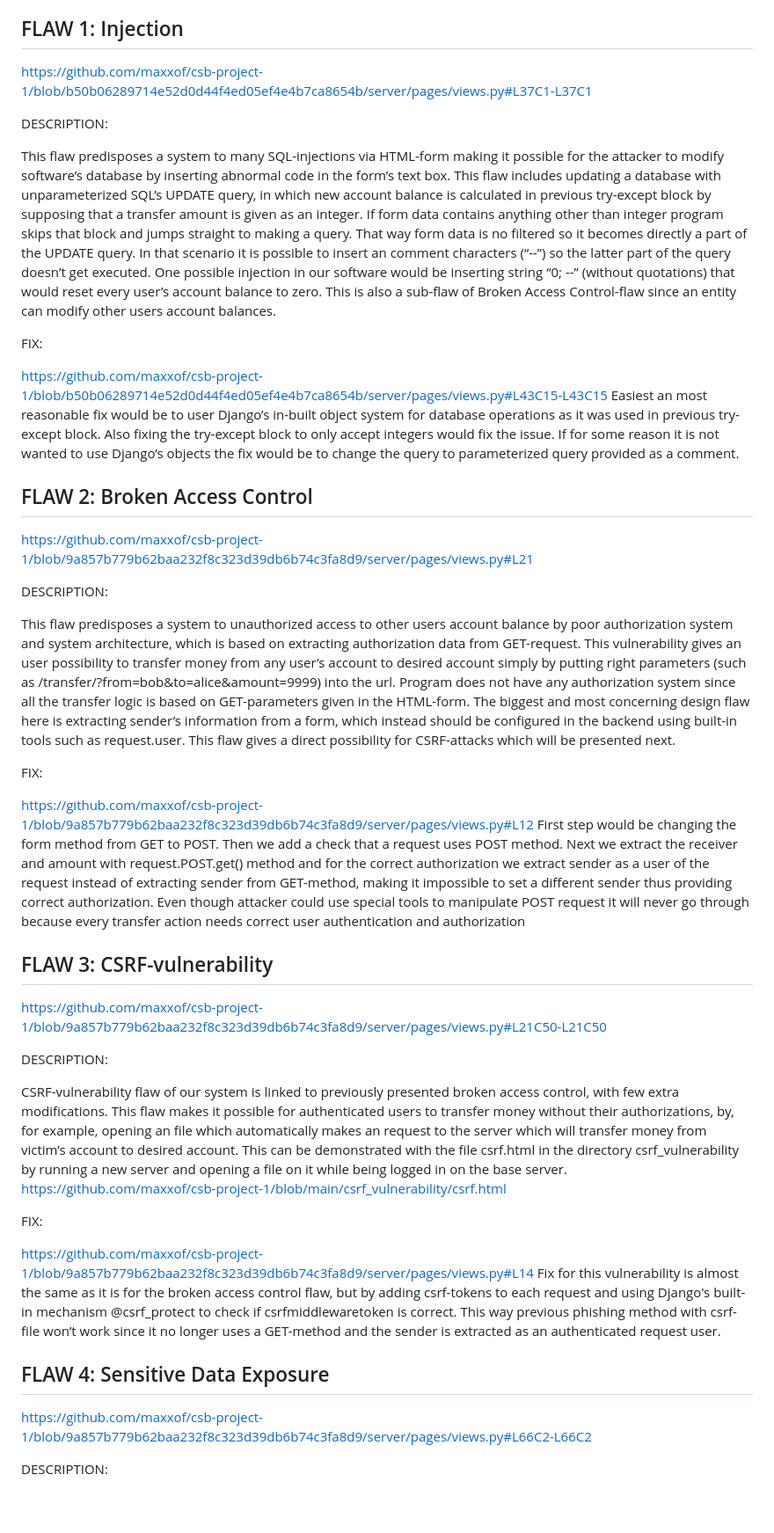
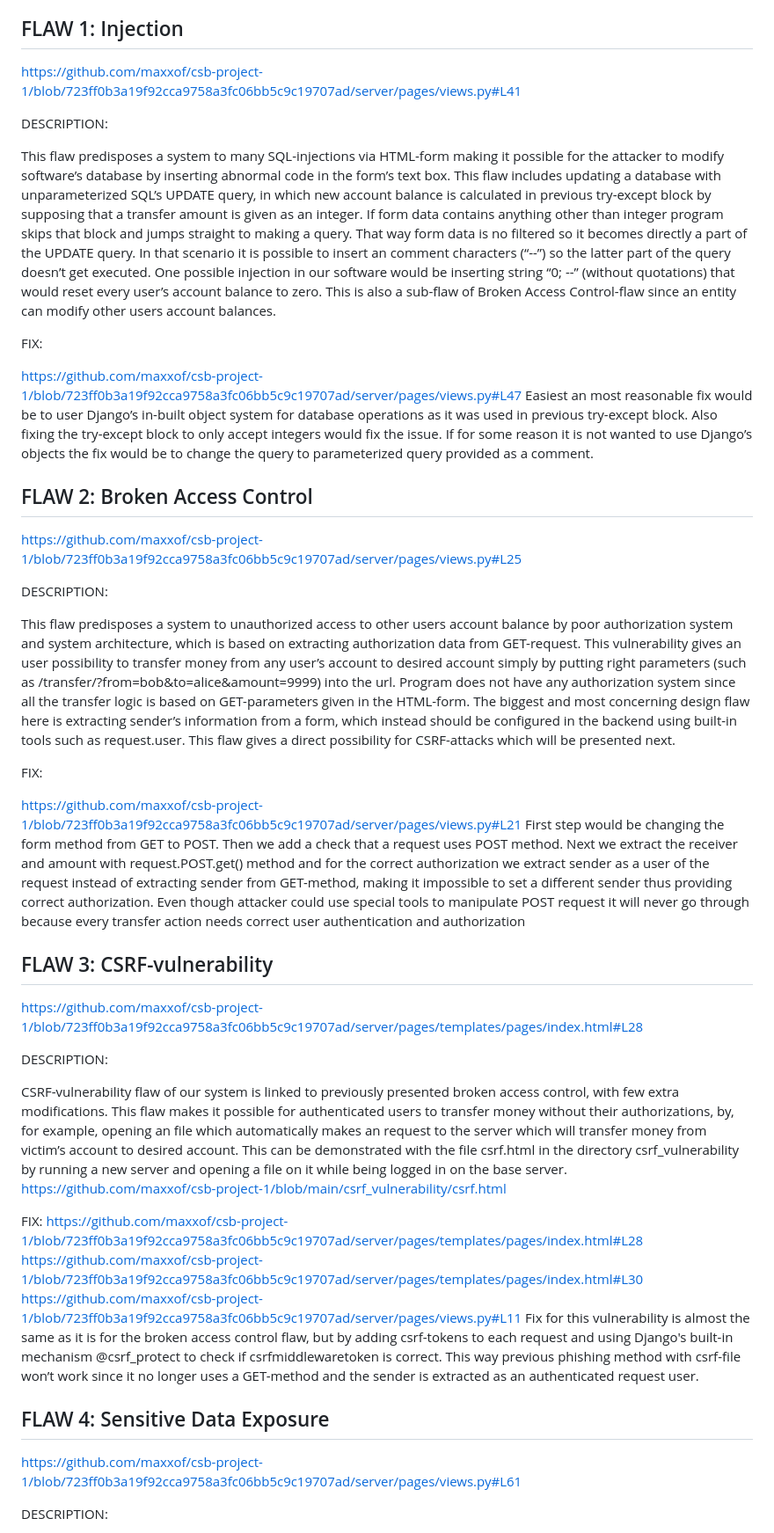
Before and after one commit to maxxof/csb-project-1, a Markdown page: README.md, the part around one of its changes. Shown at 88% size. GitHub-like rendering; blank space fills up the shorter version.

```diff
--- a/README.md
+++ b/README.md
@@ -8,7 +8,7 @@ Some software design choices were made with the help of material of the cyber se
 - go to: localhost:8000/
 - log-in credenntials are as in the programming exercises, bob:squarepants and alice:redqueen
 ## FLAW 1: Injection
-https://github.com/maxxof/csb-project-1/blob/b50b06289714e52d0d44f4ed05ef4e4b7ca8654b/server/pages/views.py#L37C1-L37C1
+https://github.com/maxxof/csb-project-1/blob/723ff0b3a19f92cca9758a3fc06bb5c9c19707ad/server/pages/views.py#L41
 
 DESCRIPTION:
 
@@ -17,12 +17,12 @@ This flaw predisposes a system to many SQL-injections via HTML-form making it po
 FIX:
 
 
-https://github.com/maxxof/csb-project-1/blob/b50b06289714e52d0d44f4ed05ef4e4b7ca8654b/server/pages/views.py#L43C15-L43C15
+https://github.com/maxxof/csb-project-1/blob/723ff0b3a19f92cca9758a3fc06bb5c9c19707ad/server/pages/views.py#L47
 Easiest an most reasonable fix would be to user Django’s in-built object system for database operations as it was used in previous try-except block. Also fixing the try-except block to only accept integers would fix the issue. If for some reason it is not wanted to use Django’s objects the fix would be to change the query to parameterized query provided as a comment.
 
 
 ## FLAW 2: Broken Access Control
-https://github.com/maxxof/csb-project-1/blob/9a857b779b62baa232f8c323d39db6b74c3fa8d9/server/pages/views.py#L21
+https://github.com/maxxof/csb-project-1/blob/723ff0b3a19f92cca9758a3fc06bb5c9c19707ad/server/pages/views.py#L25
 
 DESCRIPTION:
 
@@ -30,12 +30,12 @@ This flaw predisposes a system to unauthorized access to other users account bal
 
 FIX:
 
-https://github.com/maxxof/csb-project-1/blob/9a857b779b62baa232f8c323d39db6b74c3fa8d9/server/pages/views.py#L12
+https://github.com/maxxof/csb-project-1/blob/723ff0b3a19f92cca9758a3fc06bb5c9c19707ad/server/pages/views.py#L21
 First step would be changing the form method from GET to POST. Then we add a check that a request uses POST method. Next we extract the receiver and amount with request.POST.get() method and for the correct authorization we extract sender as a user of the request instead of extracting sender from GET-method, making it impossible to set a different sender thus providing correct authorization. Even though attacker could use special tools to manipulate POST request it will never go through because every transfer action needs correct user authentication and authorization
 
 
 ## FLAW 3: CSRF-vulnerability
-https://github.com/maxxof/csb-project-1/blob/9a857b779b62baa232f8c323d39db6b74c3fa8d9/server/pages/views.py#L21C50-L21C50
+https://github.com/maxxof/csb-project-1/blob/723ff0b3a19f92cca9758a3fc06bb5c9c19707ad/server/pages/templates/pages/index.html#L28
 
 DESCRIPTION:
 
@@ -43,13 +43,14 @@ CSRF-vulnerability flaw of our system is linked to previously presented broken a
 https://github.com/maxxof/csb-project-1/blob/main/csrf_vulnerability/csrf.html
 
 FIX:
-
-https://github.com/maxxof/csb-project-1/blob/9a857b779b62baa232f8c323d39db6b74c3fa8d9/server/pages/views.py#L14
+https://github.com/maxxof/csb-project-1/blob/723ff0b3a19f92cca9758a3fc06bb5c9c19707ad/server/pages/templates/pages/index.html#L28
+https://github.com/maxxof/csb-project-1/blob/723ff0b3a19f92cca9758a3fc06bb5c9c19707ad/server/pages/templates/pages/index.html#L30
+https://github.com/maxxof/csb-project-1/blob/723ff0b3a19f92cca9758a3fc06bb5c9c19707ad/server/pages/views.py#L11
 Fix for this vulnerability is almost the same as it is for the broken access control flaw, but by adding csrf-tokens to each request and using Django's built-in mechanism @csrf_protect to check if csrfmiddlewaretoken is correct. This way previous phishing method with csrf-file won’t work since it no longer uses a GET-method and the sender is extracted as an authenticated request user.
 
 
 ## FLAW 4: Sensitive Data Exposure
-https://github.com/maxxof/csb-project-1/blob/9a857b779b62baa232f8c323d39db6b74c3fa8d9/server/pages/views.py#L66C2-L66C2
+https://github.com/maxxof/csb-project-1/blob/723ff0b3a19f92cca9758a3fc06bb5c9c19707ad/server/pages/views.py#L61
 
 DESCRIPTION:
 
```
Also changed, not shown: other parts of README.md (+4 -6 lines).
